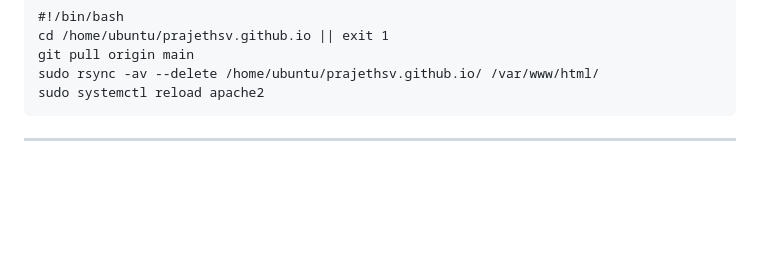
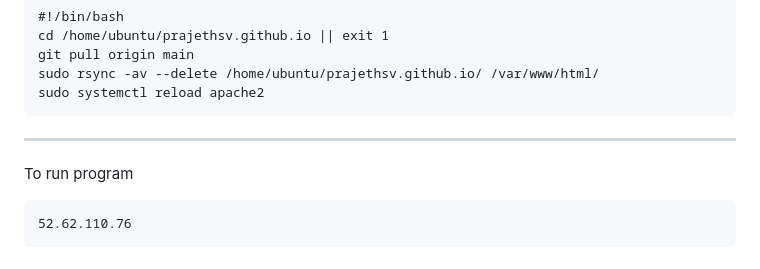
Before and after one commit to prajethsv/prajethsv.github.io, a Markdown page: README.md, the part around the change. GitHub-like rendering; blank space fills up the shorter version.

````diff
--- a/README.md
+++ b/README.md
@@ -233,3 +233,9 @@ sudo rsync -av --delete /home/ubuntu/prajethsv.github.io/ /var/www/html/
 sudo systemctl reload apache2
 ```
 ---
+
+To run program
+
+```
+52.62.110.76
+```
````
